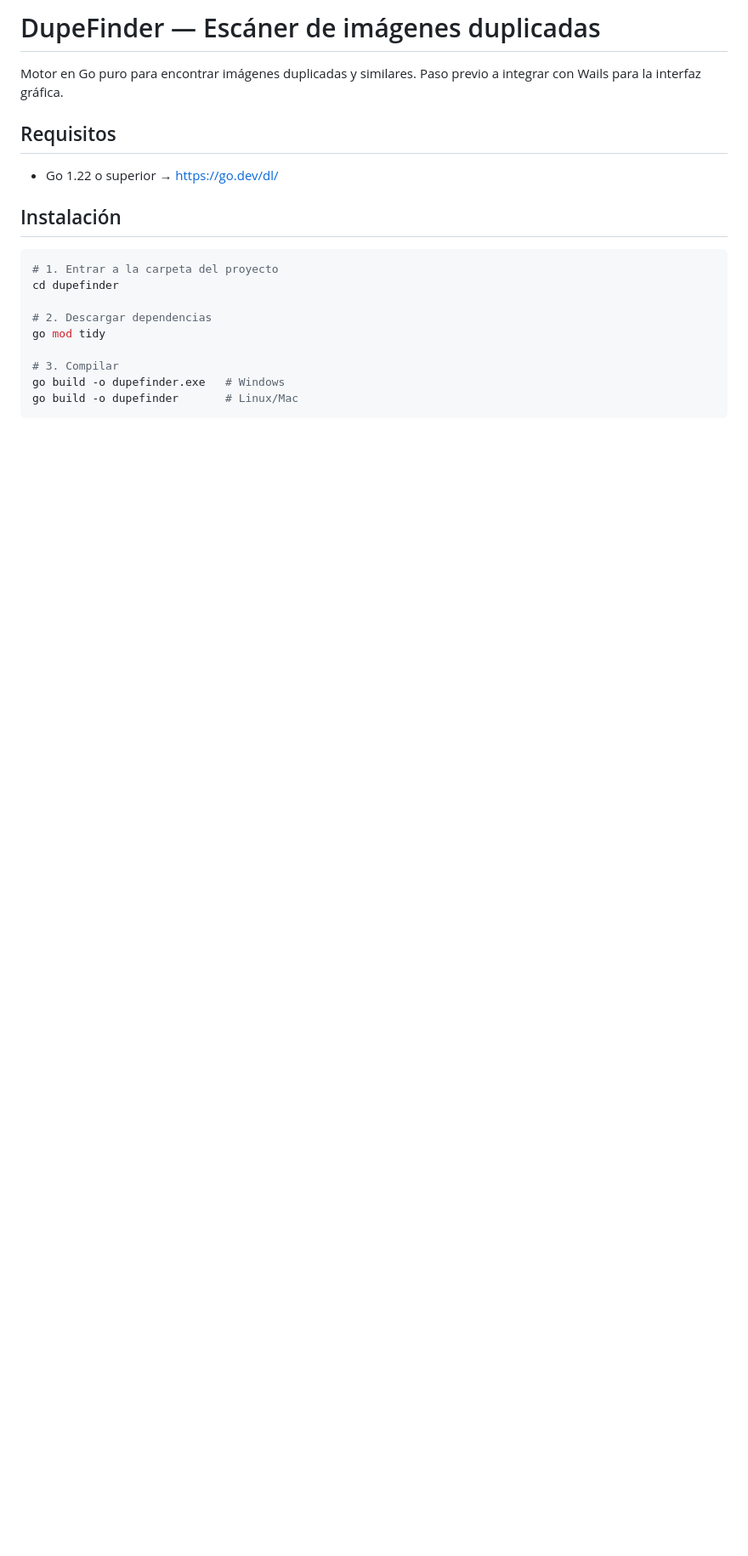
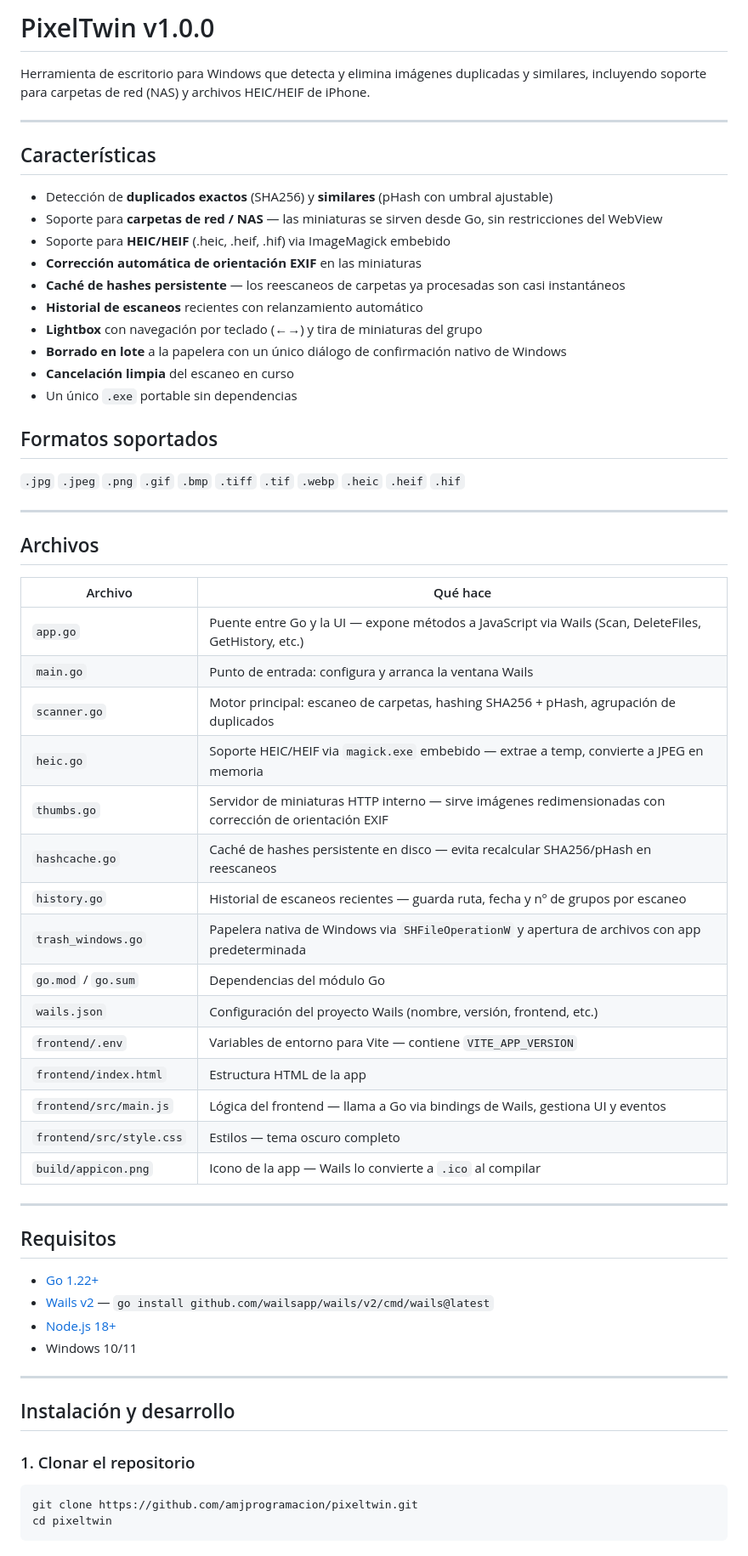
Before and after one commit to amjprogramacion/pixeltwin, a Markdown page: README.md, the part around one of its changes. Shown at 85% size. Rendered like a GitHub page; blank space fills up the shorter version.

````diff
--- a/README.md
+++ b/README.md
@@ -1,23 +1,64 @@
-# DupeFinder — Escáner de imágenes duplicadas
+# PixelTwin v1.0.0
 
-Motor en Go puro para encontrar imágenes duplicadas y similares.
-Paso previo a integrar con Wails para la interfaz gráfica.
+Herramienta de escritorio para Windows que detecta y elimina imágenes duplicadas y similares, incluyendo soporte para carpetas de red (NAS) y archivos HEIC/HEIF de iPhone.
+
+---
+
+## Características
+
+- Detección de **duplicados exactos** (SHA256) y **similares** (pHash con umbral ajustable)
+- Soporte para **carpetas de red / NAS** — las miniaturas se sirven desde Go, sin restricciones del WebView
+- Soporte para **HEIC/HEIF** (.heic, .heif, .hif) via ImageMagick embebido
+- **Corrección automática de orientación EXIF** en las miniaturas
+- **Caché de hashes persistente** — los reescaneos de carpetas ya procesadas son casi instantáneos
+- **Historial de escaneos** recientes con relanzamiento automático
+- **Lightbox** con navegación por teclado (←→) y tira de miniaturas del grupo
+- **Borrado en lote** a la papelera con un único diálogo de confirmación nativo de Windows
+- **Cancelación limpia** del escaneo en curso
+- Un único `.exe` portable sin dependencias
+
+## Formatos soportados
+
+`.jpg` `.jpeg` `.png` `.gif` `.bmp` `.tiff` `.tif` `.webp` `.heic` `.heif` `.hif`
+
+---
+
+## Archivos
+
+| Archivo | Qué hace |
+|---|---|
+| `app.go` | Puente entre Go y la UI — expone métodos a JavaScript via Wails (Scan, DeleteFiles, GetHistory, etc.) |
+| `main.go` | Punto de entrada: configura y arranca la ventana Wails |
+| `scanner.go` | Motor principal: escaneo de carpetas, hashing SHA256 + pHash, agrupación de duplicados |
+| `heic.go` | Soporte HEIC/HEIF via `magick.exe` embebido — extrae a temp, convierte a JPEG en memoria |
+| `thumbs.go` | Servidor de miniaturas HTTP interno — sirve imágenes redimensionadas con corrección de orientación EXIF |
+| `hashcache.go` | Caché de hashes persistente en disco — evita recalcular SHA256/pHash en reescaneos |
+| `history.go` | Historial de escaneos recientes — guarda ruta, fecha y nº de grupos por escaneo |
+| `trash_windows.go` | Papelera nativa de Windows via `SHFileOperationW` y apertura de archivos con app predeterminada |
+| `go.mod` / `go.sum` | Dependencias del módulo Go |
+| `wails.json` | Configuración del proyecto Wails (nombre, versión, frontend, etc.) |
+| `frontend/.env` | Variables de entorno para Vite — contiene `VITE_APP_VERSION` |
+| `frontend/index.html` | Estructura HTML de la app |
+| `frontend/src/main.js` | Lógica del frontend — llama a Go via bindings de Wails, gestiona UI y eventos |
+| `frontend/src/style.css` | Estilos — tema oscuro completo |
+| `build/appicon.png` | Icono de la app — Wails lo convierte a `.ico` al compilar |
+
+---
 
 ## Requisitos
 
-- Go 1.22 o superior → https://go.dev/dl/
+- [Go 1.22+](https://go.dev/dl/)
+- [Wails v2](https://wails.io/docs/gettingstarted/installation) — `go install github.com/wailsapp/wails/v2/cmd/wails@latest`
+- [Node.js 18+](https://nodejs.org/)
+- Windows 10/11
 
-## Instalación
+---
 
+## Instalación y desarrollo
+
+### 1. Clonar el repositorio
 ```bash
-# 1. Entrar a la carpeta del proyecto
-cd dupefinder
-
-# 2. Descargar dependencias
-go mod tidy
-
-# 3. Compilar
-go build -o dupefinder.exe   # Windows
-go build -o dupefinder       # Linux/Mac
+git clone https://github.com/amjprogramacion/pixeltwin.git
+cd pixeltwin
 ```
 
````
Also changed, not shown: other parts of README.md (+25 -63 lines).
